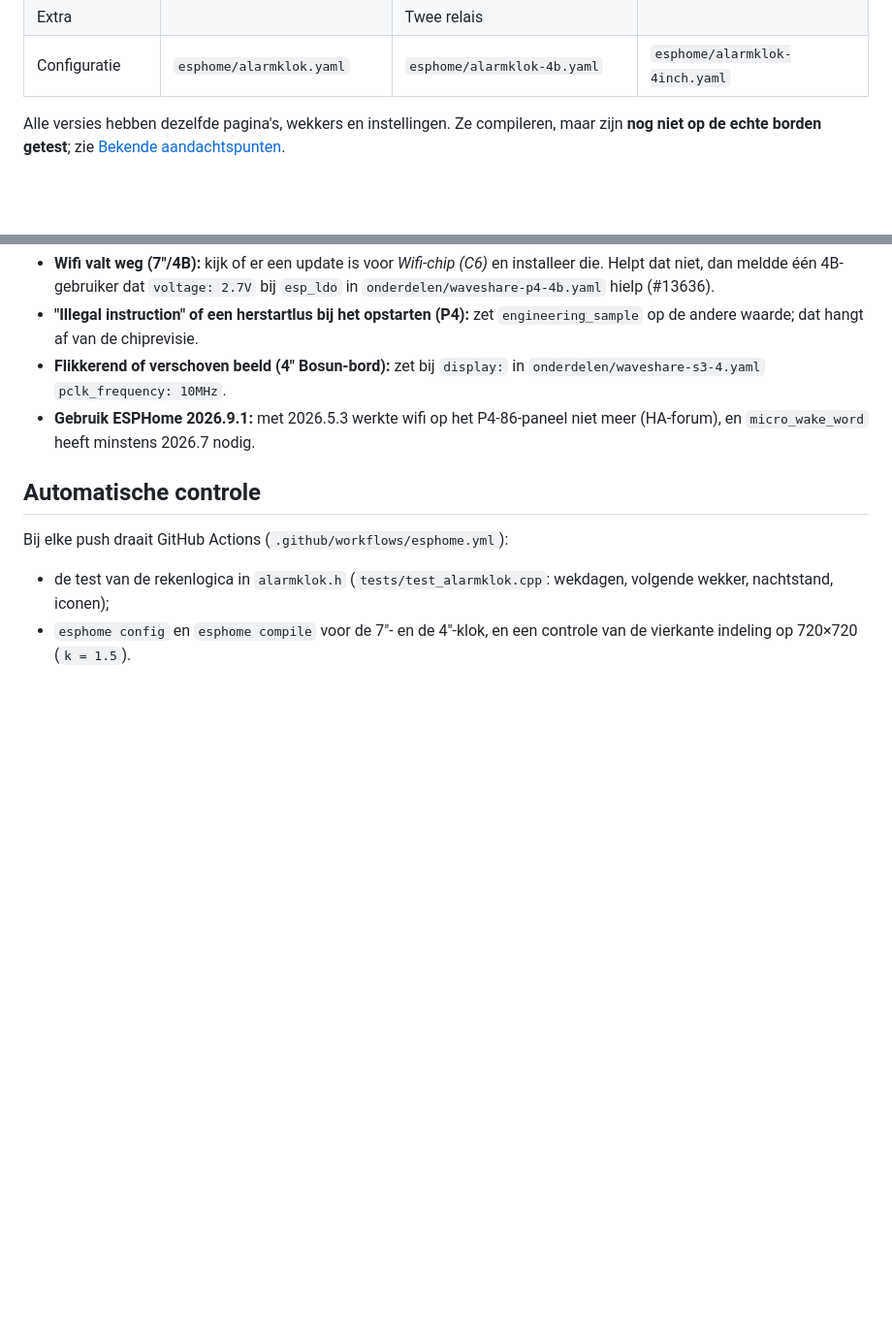
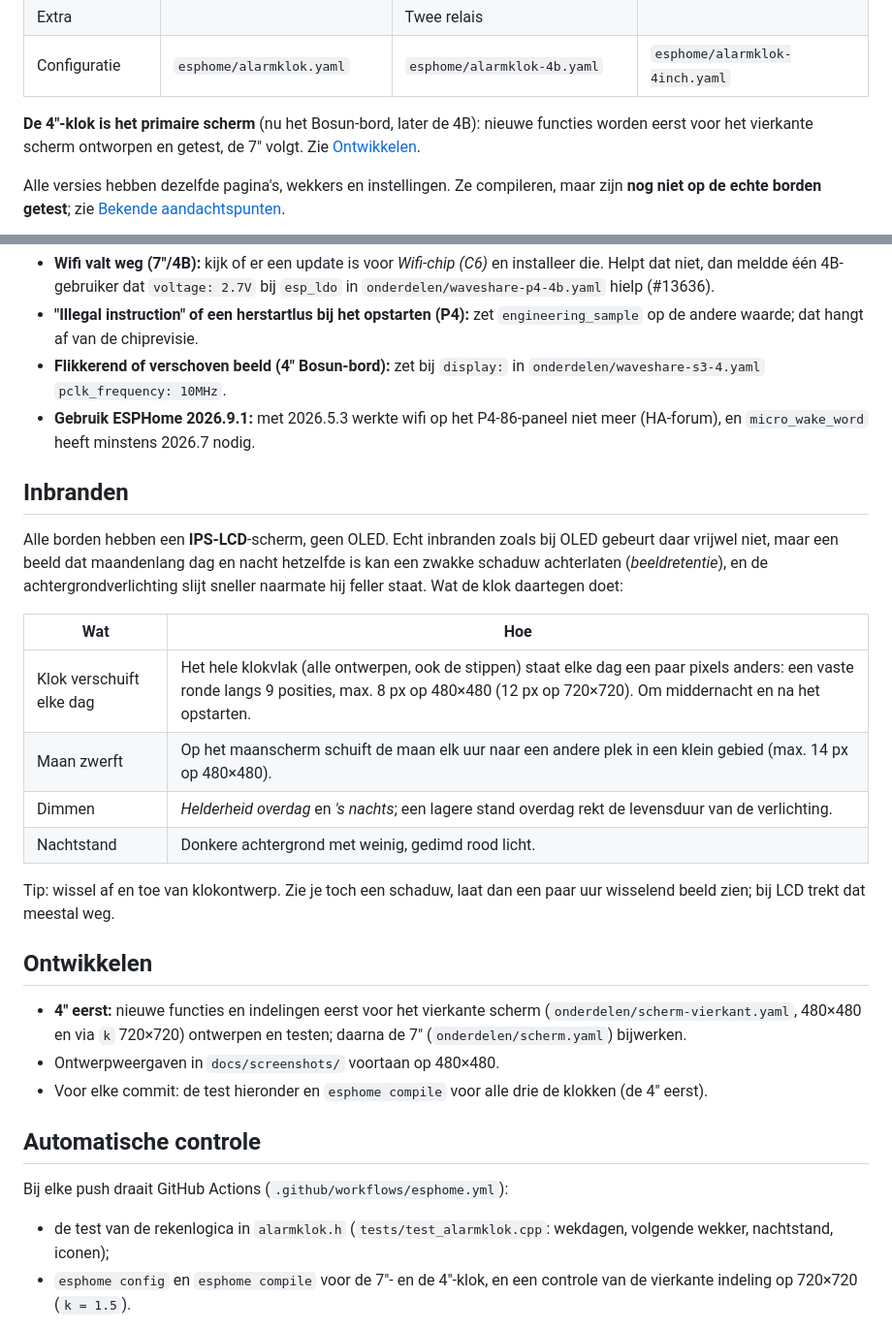
Before and after one commit to Perjan-smul/alarmklok-domotics-controller, a Markdown page: README.md, 2 parts joined by grey strips. Shown at 97% size. GitHub-like rendering; blank space fills up the shorter version.

Commit message:
Tegen inbranden: klok verschuift elke dag, maan zwerft elk uur; 4" primair
- Het klokvlak staat elke dag een paar pixels anders (vaste ronde langs 9
  posities, 8 px x k), om middernacht en zodra de tijd bekend is.
- De maan schuift elk uur naar een andere plek (14 px x k); de sterren
  blijven vrij van dat hele gebied.
- README: kopje Inbranden (IPS-LCD, wat de klok doet) en Ontwikkelen
  (4" eerst); 480x480-weergave van het maanscherm.

Co-Authored-By: Claude Opus 5.5 <noreply@anthropic.com>
Claude-Session: https://claude.ai/code/session_01CtYG5CCfVz9HHyKsYQVvyV

```diff
--- a/README.md
+++ b/README.md
@@ -12,6 +12,10 @@ Gebouwd met [ESPHome](https://esphome.io) en LVGL. Er zijn drie versies:
 | Tijd zonder wifi | Pas weer met wifi of HA | Pas weer met wifi of HA | Klokchip (RTC) houdt de tijd vast |
 | Extra | | Twee relais | |
 | Configuratie | `esphome/alarmklok.yaml` | `esphome/alarmklok-4b.yaml` | `esphome/alarmklok-4inch.yaml` |
+
+**De 4"-klok is het primaire scherm** (nu het Bosun-bord, later de 4B): nieuwe
+functies worden eerst voor het vierkante scherm ontworpen en getest, de 7"
+volgt. Zie [Ontwikkelen](#ontwikkelen).
 
 Alle versies hebben dezelfde pagina's, wekkers en instellingen. Ze compileren,
 maar zijn **nog niet op de echte borden getest**; zie [Bekende aandachtspunten](#bekende-aandachtspunten).
@@ -409,6 +413,33 @@ Wat er in de configuratie staat om de klok betrouwbaar te houden, en waarom:
 - **Gebruik ESPHome 2026.9.1:** met 2026.5.3 werkte wifi op het P4-86-paneel niet
   meer (HA-forum), en `micro_wake_word` heeft minstens 2026.7 nodig.
 
+## Inbranden
+
+Alle borden hebben een **IPS-LCD**-scherm, geen OLED. Echt inbranden zoals bij
+OLED gebeurt daar vrijwel niet, maar een beeld dat maandenlang dag en nacht
+hetzelfde is kan een zwakke schaduw achterlaten (*beeldretentie*), en de
+achtergrondverlichting slijt sneller naarmate hij feller staat. Wat de klok
+daartegen doet:
+
+| Wat | Hoe |
+|---|---|
+| Klok verschuift elke dag | Het hele klokvlak (alle ontwerpen, ook de stippen) staat elke dag een paar pixels anders: een vaste ronde langs 9 posities, max. 8 px op 480×480 (12 px op 720×720). Om middernacht en na het opstarten. |
+| Maan zwerft | Op het maanscherm schuift de maan elk uur naar een andere plek in een klein gebied (max. 14 px op 480×480). |
+| Dimmen | *Helderheid overdag* en *'s nachts*; een lagere stand overdag rekt de levensduur van de verlichting. |
+| Nachtstand | Donkere achtergrond met weinig, gedimd rood licht. |
+
+Tip: wissel af en toe van klokontwerp. Zie je toch een schaduw, laat dan een
+paar uur wisselend beeld zien; bij LCD trekt dat meestal weg.
+
+## Ontwikkelen
+
+- **4" eerst:** nieuwe functies en indelingen eerst voor het vierkante scherm
+  (`onderdelen/scherm-vierkant.yaml`, 480×480 en via `k` 720×720) ontwerpen en
+  testen; daarna de 7" (`onderdelen/scherm.yaml`) bijwerken.
+- Ontwerpweergaven in `docs/screenshots/` voortaan op 480×480.
+- Voor elke commit: de test hieronder en `esphome compile` voor alle drie de
+  klokken (de 4" eerst).
+
 ## Automatische controle
 
 Bij elke push draait GitHub Actions (`.github/workflows/esphome.yml`):
```
Also changed, not shown: docs/screenshots/16-maan-nacht-4inch.png (added), 4 other files.
